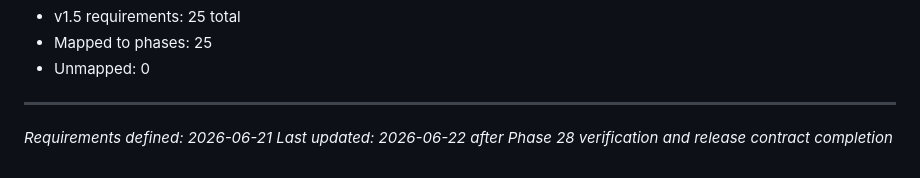
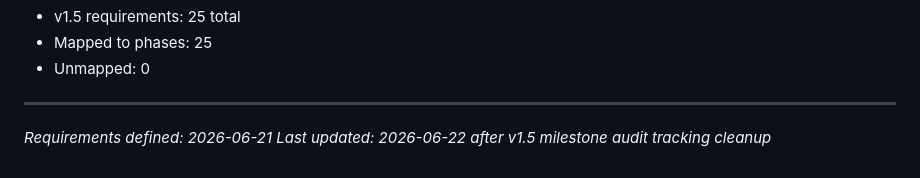
Before and after one commit to pRizz/bright-builds-portfolio-website, a Markdown page: .planning/REQUIREMENTS.md, the part around one of its changes. Drawn GitHub-style.

Commit message:
docs(v1.5): audit milestone completion

```diff
--- a/.planning/REQUIREMENTS.md
+++ b/.planning/REQUIREMENTS.md
@@ -126,4 +126,4 @@ Which phases cover which requirements. Updated during roadmap creation.
 ______________________________________________________________________
 
 *Requirements defined: 2026-06-21*
-*Last updated: 2026-06-22 after Phase 28 verification and release contract completion*
+*Last updated: 2026-06-22 after v1.5 milestone audit tracking cleanup*
```
Also changed, not shown: other parts of .planning/REQUIREMENTS.md (+5 -5 lines), .planning/ROADMAP.md (+2 -2 lines), .planning/v1.5-MILESTONE-AUDIT.md (added, +199 -0 lines).
